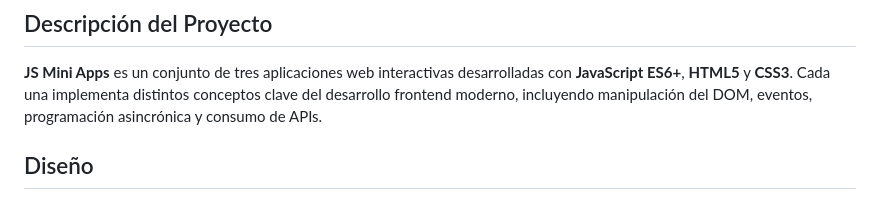
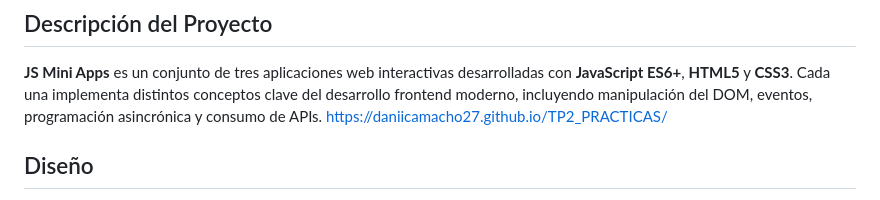
Before and after one commit to daniicamacho27/TP2_PRACTICAS, a Markdown page: README.md, the part around the change. Rendered like a GitHub page.

Commit message:
Agregue el link del repositorio

```diff
--- a/README.md
+++ b/README.md
@@ -7,6 +7,7 @@ http://127.0.0.1:5500/api-demo.html
 
 ## Descripción del Proyecto
 **JS Mini Apps** es un conjunto de tres aplicaciones web interactivas desarrolladas con **JavaScript ES6+**, **HTML5** y **CSS3**. Cada una implementa distintos conceptos clave del desarrollo frontend moderno, incluyendo manipulación del DOM, eventos, programación asincrónica y consumo de APIs.
+https://daniicamacho27.github.io/TP2_PRACTICAS/
 
 ## Diseño
 1. Paleta de colores
```
